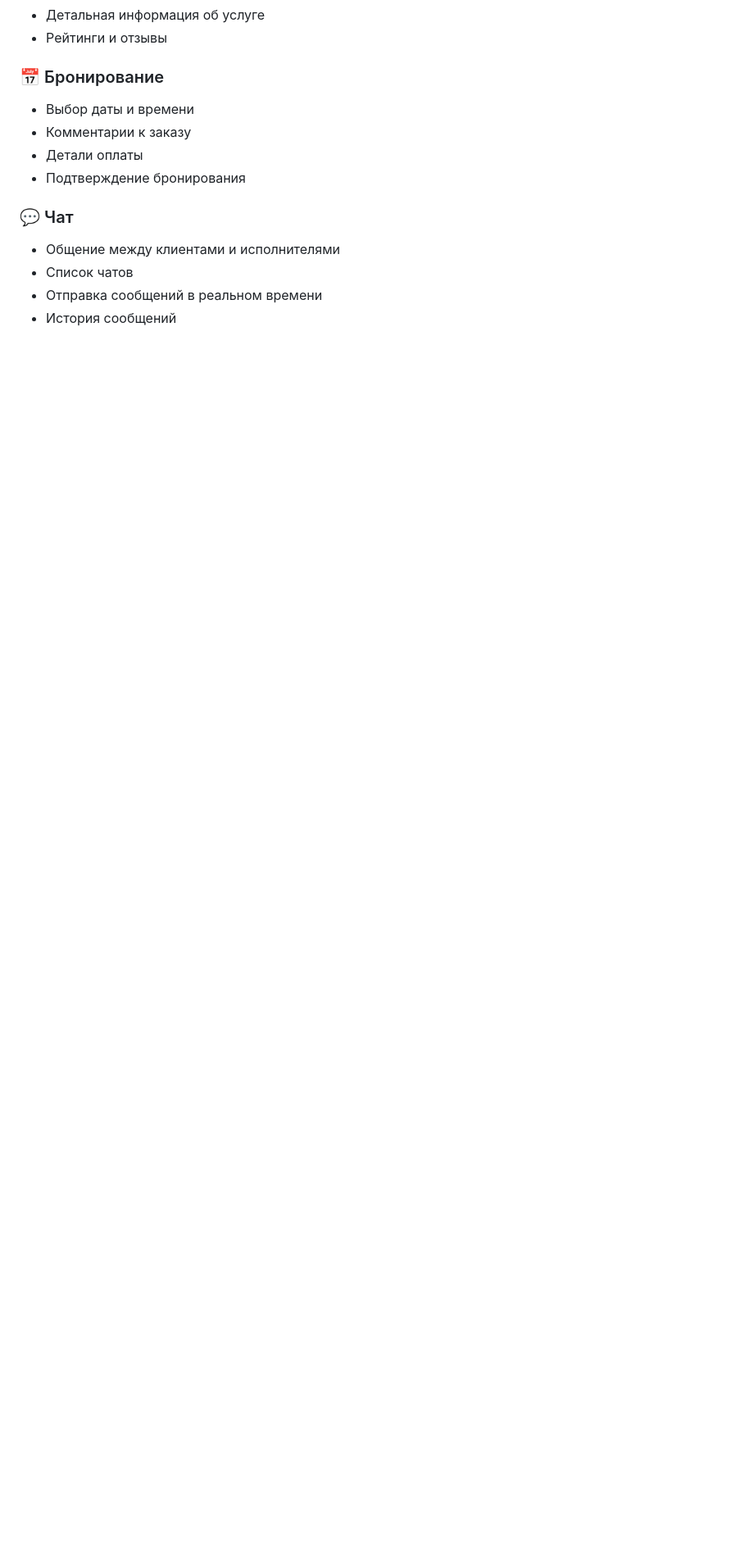
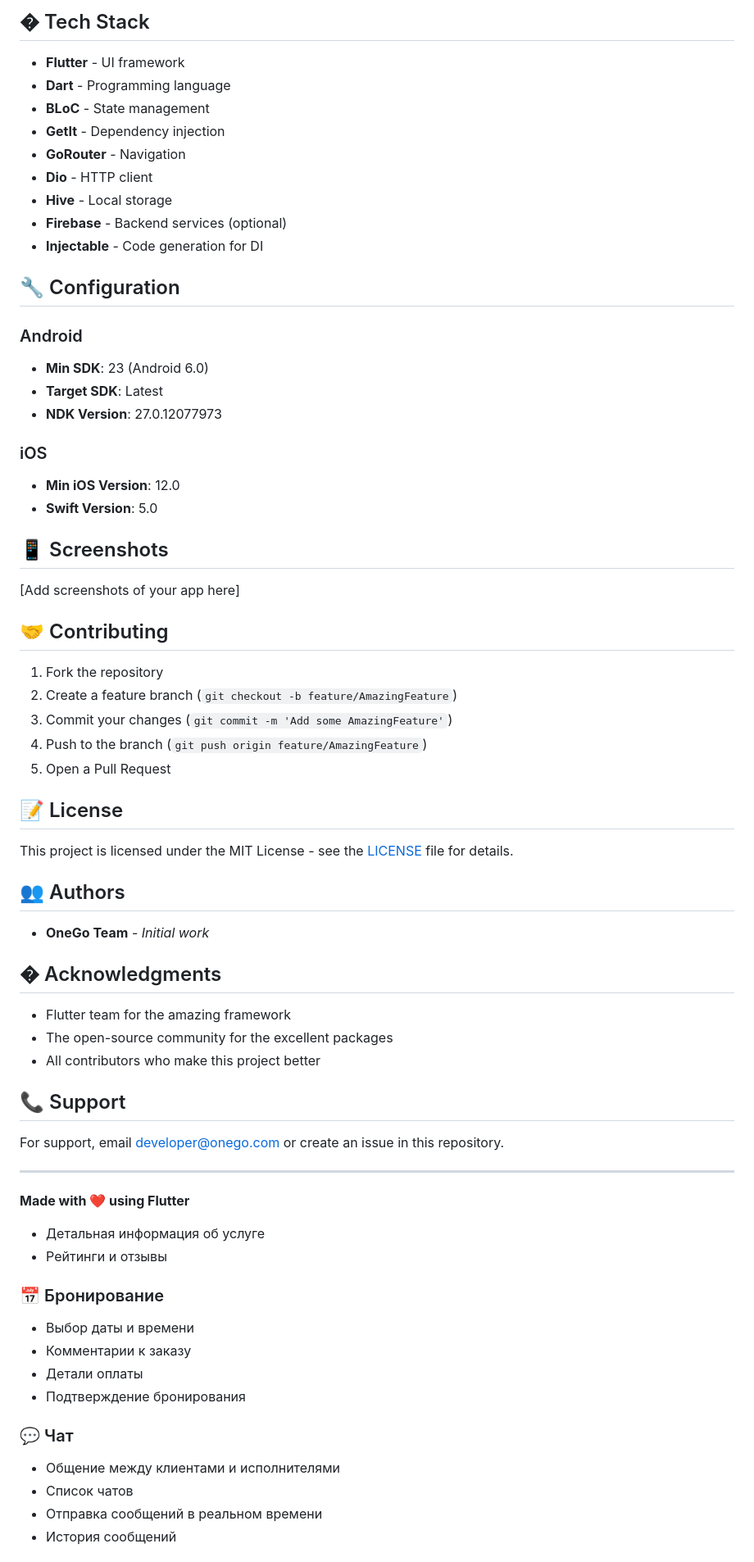
Before and after one commit to SergeyShakirov/OneGo, a Markdown page: README.md, the part around one of its changes. Shown at 82% size. Drawn GitHub-style; blank space fills up the shorter version.

```diff
--- a/README.md
+++ b/README.md
@@ -21,3 +85,61 @@ OneGo - это кроссплатформенное мобильное прил
+## �️ Tech Stack
+
+- **Flutter** - UI framework
+- **Dart** - Programming language
+- **BLoC** - State management
+- **GetIt** - Dependency injection
+- **GoRouter** - Navigation
+- **Dio** - HTTP client
+- **Hive** - Local storage
+- **Firebase** - Backend services (optional)
+- **Injectable** - Code generation for DI
+
+## 🔧 Configuration
+
+### Android
+
+- **Min SDK**: 23 (Android 6.0)
+- **Target SDK**: Latest
+- **NDK Version**: 27.0.12077973
+
+### iOS
+
+- **Min iOS Version**: 12.0
+- **Swift Version**: 5.0
+
+## 📱 Screenshots
+
+[Add screenshots of your app here]
+
+## 🤝 Contributing
+
+1. Fork the repository
+2. Create a feature branch (`git checkout -b feature/AmazingFeature`)
+3. Commit your changes (`git commit -m 'Add some AmazingFeature'`)
+4. Push to the branch (`git push origin feature/AmazingFeature`)
+5. Open a Pull Request
+
+## 📝 License
+
+This project is licensed under the MIT License - see the [LICENSE](LICENSE) file for details.
+
+## 👥 Authors
+
+- **OneGo Team** - *Initial work*
+
+## � Acknowledgments
+
+- Flutter team for the amazing framework
+- The open-source community for the excellent packages
+- All contributors who make this project better
+
+## 📞 Support
+
+For support, email developer@onego.com or create an issue in this repository.
+
+---
+
+**Made with ❤️ using Flutter**
 - Детальная информация об услуге
 - Рейтинги и отзывы
 
```
Also changed, not shown: other parts of README.md (+79 -15 lines).
